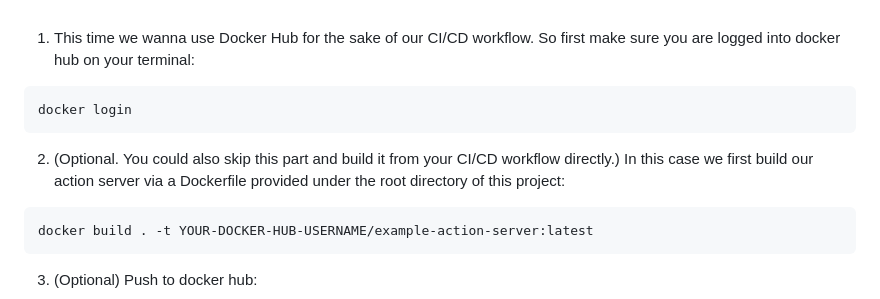
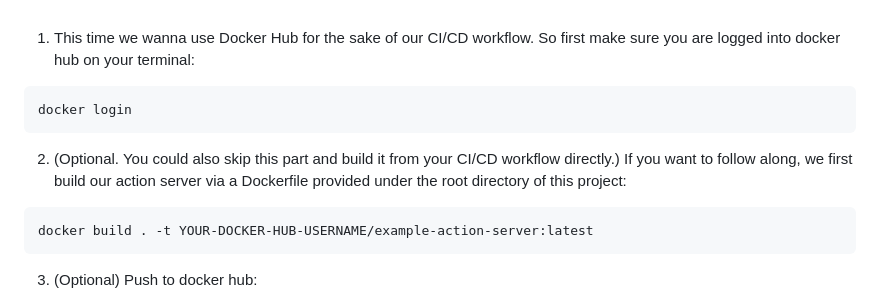
Before and after one commit to Joelx/rasax-deployment-guide, a Markdown page: README.md, the part around the change. GitHub-like rendering.

Commit message:
fine tuning README

````diff
--- a/README.md
+++ b/README.md
@@ -427,7 +427,7 @@ More often than not, you also want to have an Action Server allowing you to run
 ```sh
 docker login
 ```
-2. (Optional. You could also skip this part and build it from your CI/CD workflow directly.) In this case we first build our action server via a Dockerfile provided under the root directory of this project:
+2. (Optional. You could also skip this part and build it from your CI/CD workflow directly.) If you want to follow along, we first build our action server via a Dockerfile provided under the root directory of this project:
 ```sh
 docker build . -t YOUR-DOCKER-HUB-USERNAME/example-action-server:latest
 ```
````
